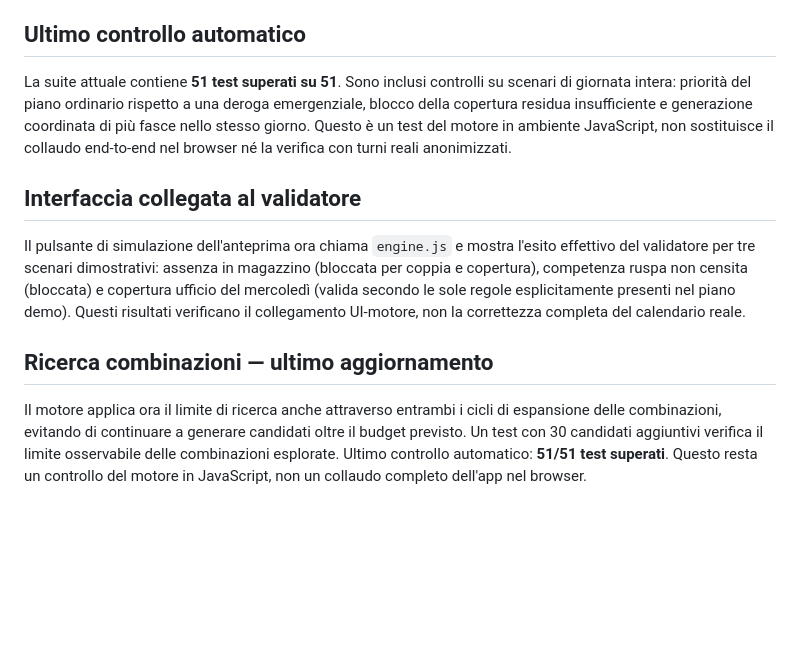
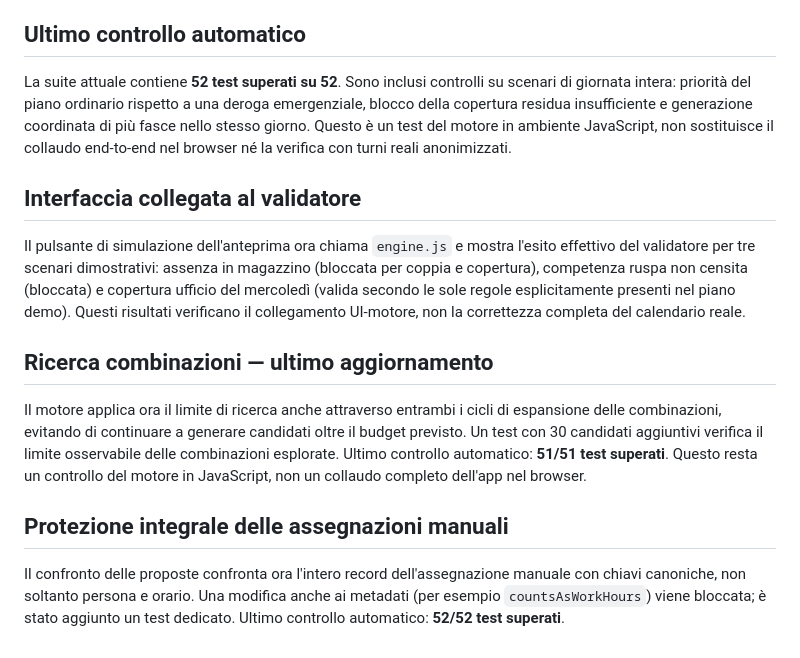
Before and after one commit to davidealpegiani-82/turni-corvetto, a Markdown page: nastri-corvetto/README.md, the part around the change. Drawn GitHub-style; blank space fills up the shorter version.

Commit message:
Document immutable manual assignment protection and updated test count

```diff
--- a/nastri-corvetto/README.md
+++ b/nastri-corvetto/README.md
@@ -27,7 +27,7 @@ Apri `engine-tests.html` in un browser moderno. La pagina esegue i test di `engi
 Estendere la ricerca coordinata su giornate intere con diagnosi delle lacune per fascia e competenza; rendere la UI capace di confrontare scenari emergenziali usando dati reali configurabili; aggiungere test end-to-end e prove con turni reali anonimizzati prima di qualunque rilascio.
 
 ## Ultimo controllo automatico
-La suite attuale contiene **51 test superati su 51**. Sono inclusi controlli su scenari di giornata intera: priorità del piano ordinario rispetto a una deroga emergenziale, blocco della copertura residua insufficiente e generazione coordinata di più fasce nello stesso giorno. Questo è un test del motore in ambiente JavaScript, non sostituisce il collaudo end-to-end nel browser né la verifica con turni reali anonimizzati.
+La suite attuale contiene **52 test superati su 52**. Sono inclusi controlli su scenari di giornata intera: priorità del piano ordinario rispetto a una deroga emergenziale, blocco della copertura residua insufficiente e generazione coordinata di più fasce nello stesso giorno. Questo è un test del motore in ambiente JavaScript, non sostituisce il collaudo end-to-end nel browser né la verifica con turni reali anonimizzati.
 
 ## Interfaccia collegata al validatore
 Il pulsante di simulazione dell'anteprima ora chiama `engine.js` e mostra l'esito effettivo del validatore per tre scenari dimostrativi: assenza in magazzino (bloccata per coppia e copertura), competenza ruspa non censita (bloccata) e copertura ufficio del mercoledì (valida secondo le sole regole esplicitamente presenti nel piano demo). Questi risultati verificano il collegamento UI-motore, non la correttezza completa del calendario reale.
@@ -35,3 +35,7 @@ Il pulsante di simulazione dell'anteprima ora chiama `engine.js` e mostra l'esit
 
 ## Ricerca combinazioni — ultimo aggiornamento
 Il motore applica ora il limite di ricerca anche attraverso entrambi i cicli di espansione delle combinazioni, evitando di continuare a generare candidati oltre il budget previsto. Un test con 30 candidati aggiuntivi verifica il limite osservabile delle combinazioni esplorate. Ultimo controllo automatico: **51/51 test superati**. Questo resta un controllo del motore in JavaScript, non un collaudo completo dell'app nel browser.
+
+
+## Protezione integrale delle assegnazioni manuali
+Il confronto delle proposte confronta ora l'intero record dell'assegnazione manuale con chiavi canoniche, non soltanto persona e orario. Una modifica anche ai metadati (per esempio `countsAsWorkHours`) viene bloccata; è stato aggiunto un test dedicato. Ultimo controllo automatico: **52/52 test superati**.
```
